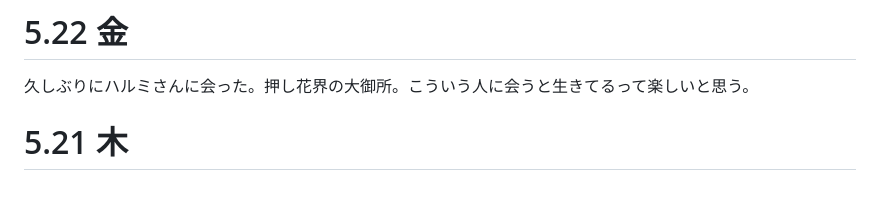
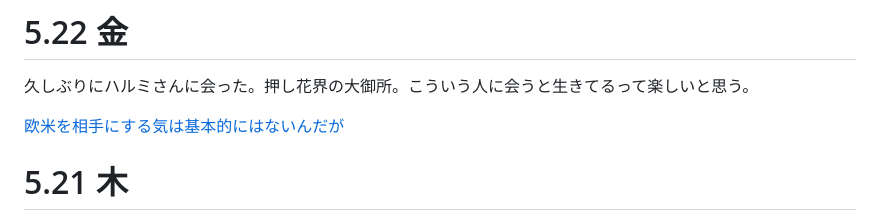
Before and after one commit to tonitakekawa/-0831, a Markdown page: 出来事.md, the part around the change. Rendered like a GitHub page; blank space fills up the shorter version.

```diff
--- a/出来事.md
+++ b/出来事.md
@@ -2,6 +2,8 @@
 
 # 5.22 金
 久しぶりにハルミさんに会った。押し花界の大御所。こういう人に会うと生きてるって楽しいと思う。
+
+[欧米を相手にする気は基本的にはないんだが](アクセス.png)
 
 # 5.21 木
 国産true blackみたいなものを手に入れた。true blackより黒いのかな？
```
Also changed, not shown: アクセス.png (added), 1 other file.
